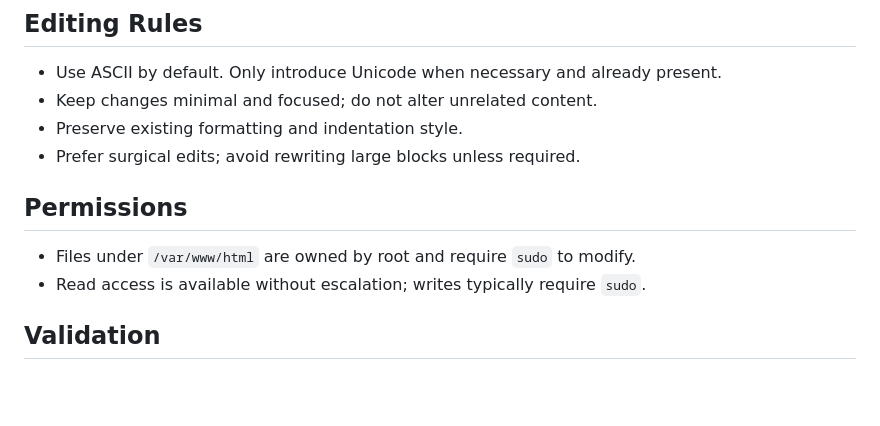
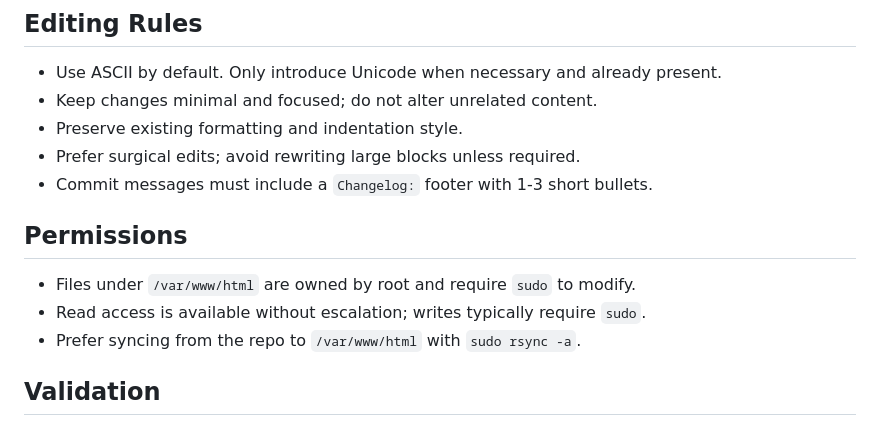
Before and after one commit to asharahmed/website, a Markdown page: AGENTS.md, the part around the change. Rendered like a GitHub page; blank space fills up the shorter version.

Commit message:
Document commit changelog footer
Changelog:
- require Changelog footer in commit messages
- note rsync sync guidance for /var/www/html

```diff
--- a/AGENTS.md
+++ b/AGENTS.md
@@ -81,10 +81,12 @@ If running the static site in a container:
 - Keep changes minimal and focused; do not alter unrelated content.
 - Preserve existing formatting and indentation style.
 - Prefer surgical edits; avoid rewriting large blocks unless required.
+- Commit messages must include a `Changelog:` footer with 1-3 short bullets.
 
 ## Permissions
 - Files under `/var/www/html` are owned by root and require `sudo` to modify.
 - Read access is available without escalation; writes typically require `sudo`.
+- Prefer syncing from the repo to `/var/www/html` with `sudo rsync -a`.
 
 ## Validation
 - Manual browser verification is the primary check.
```
